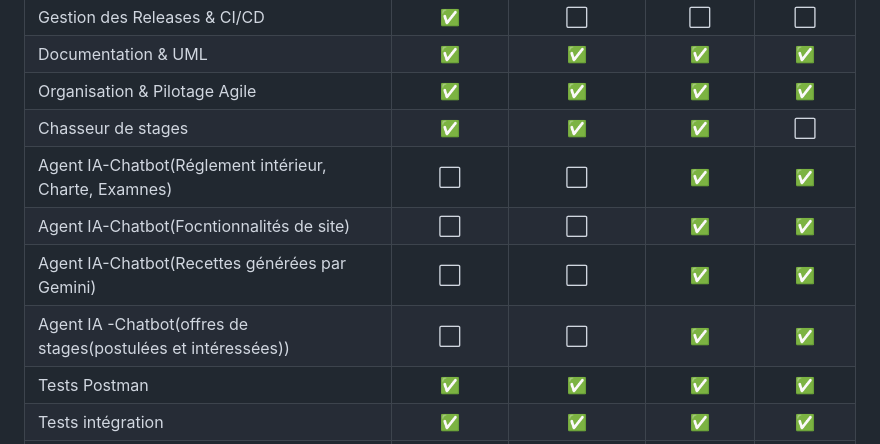
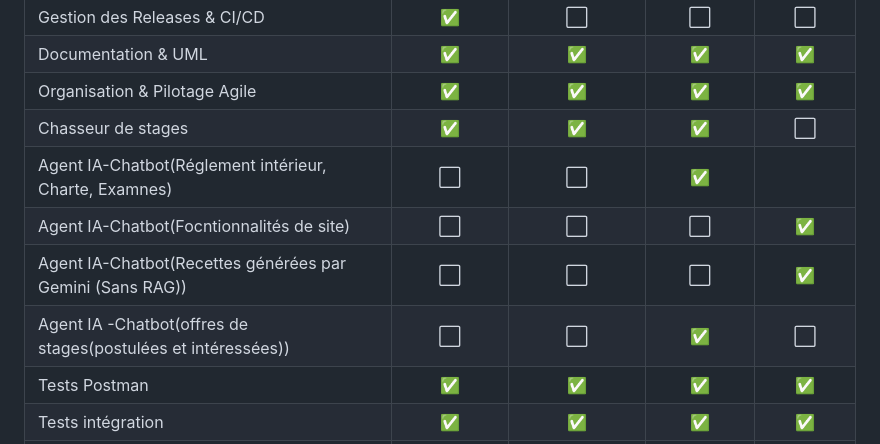
Before and after one commit to LynaBaouche/DevOps, a Markdown page: doc/documentation2.md, the part around the change. Drawn GitHub-style.

```diff
--- a/doc/documentation2.md
+++ b/doc/documentation2.md
@@ -336,10 +336,10 @@ Les dépendances externes sont mockées (`GeminiClient`, `PdfKnowledgeBase`, etc
 | Documentation & UML                                     |      ✅       |          ✅          |      ✅      |      ✅       |
 | Organisation & Pilotage Agile                           |      ✅       |          ✅          |      ✅      |      ✅       |
 | Chasseur de stages                                      |      ✅       |          ✅          |      ✅      |      ⬜       |
-| Agent IA-Chatbot(Réglement intérieur, Charte, Examnes)  |      ⬜       |          ⬜          |      ✅      |      ✅       |
-| Agent IA-Chatbot(Focntionnalités de site)               |      ⬜       |          ⬜          |      ✅      |      ✅       |
-| Agent IA-Chatbot(Recettes générées par Gemini)          |      ⬜       |          ⬜          |      ✅      |      ✅       |
-| Agent IA -Chatbot(offres de stages(postulées et intéressées)) |      ⬜       |          ⬜          |      ✅      |      ✅       |
+| Agent IA-Chatbot(Réglement intérieur, Charte, Examnes)  |      ⬜       |          ⬜          |      ✅      |                |
+| Agent IA-Chatbot(Focntionnalités de site)               |      ⬜       |          ⬜          |      ⬜       |      ✅       |
+| Agent IA-Chatbot(Recettes générées par Gemini (Sans RAG))          |      ⬜       |          ⬜          |      ⬜       |      ✅       |
+| Agent IA -Chatbot(offres de stages(postulées et intéressées)) |      ⬜       |          ⬜          |      ✅      |      ⬜        |
 | Tests Postman                                           |      ✅       |          ✅          |      ✅      |      ✅       |
 | Tests intégration                                       |      ✅       |          ✅          |      ✅      |      ✅       |
 | Tests unitaires                                         |      ✅       |          ✅          |      ✅      |      ✅       |
```
